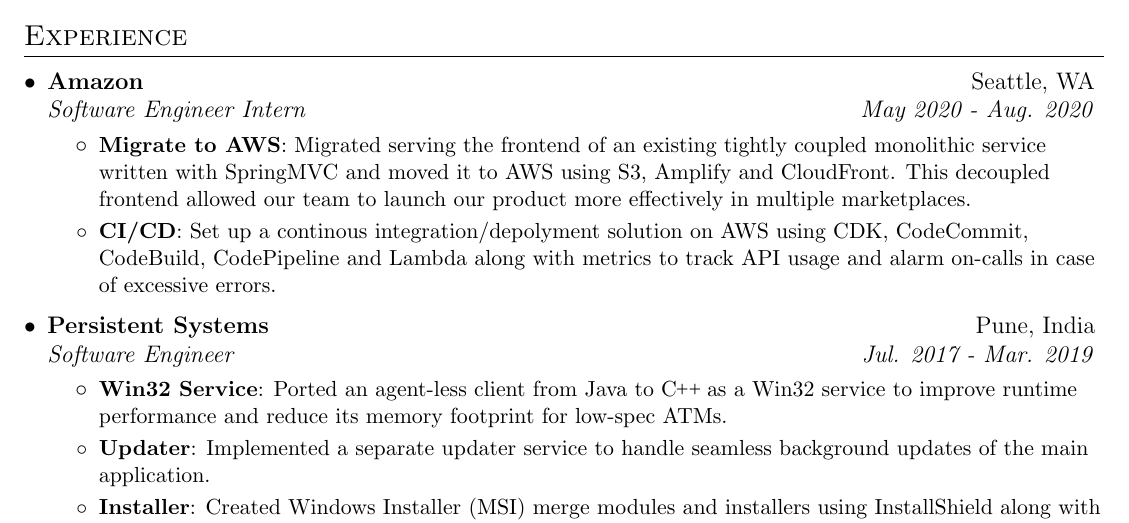
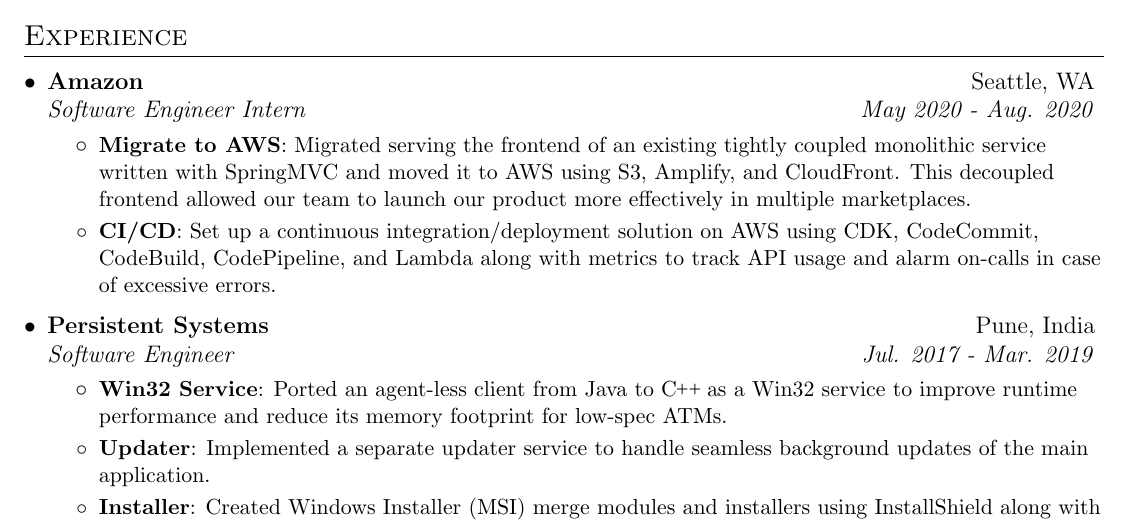
Before and after one commit to adnanshaikhh/resume, a LaTeX CV (resume.tex): part of the page, cut so that both start at the same text. Compiled offline with pdfLaTeX.

Commit message:
Fix spelling mistakes

```diff
--- a/resume.tex
+++ b/resume.tex
@@ -106,12 +106,12 @@
       \resumeItemListStart
         \resumeItem{Migrate to AWS}
           {Migrated serving the frontend of an existing tightly coupled monolithic
-          service written with SpringMVC and moved it to AWS using S3, Amplify and
+          service written with SpringMVC and moved it to AWS using S3, Amplify, and
           CloudFront. This decoupled frontend allowed our team to launch our product
           more effectively in multiple marketplaces.}
         \resumeItem {CI/CD}
-          {Set up a continous integration/depolyment solution on AWS
-          using CDK, CodeCommit, CodeBuild, CodePipeline and Lambda along with metrics to
+          {Set up a continuous  integration/deployment solution on AWS
+          using CDK, CodeCommit, CodeBuild, CodePipeline, and Lambda along with metrics to
           track API usage and alarm on-calls in case of excessive errors.}
       \resumeItemListEnd
 
```
Also changed, not shown: resume.pdf.
